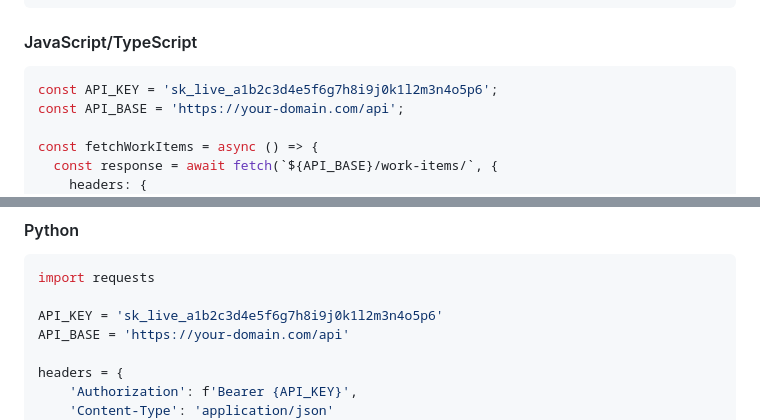
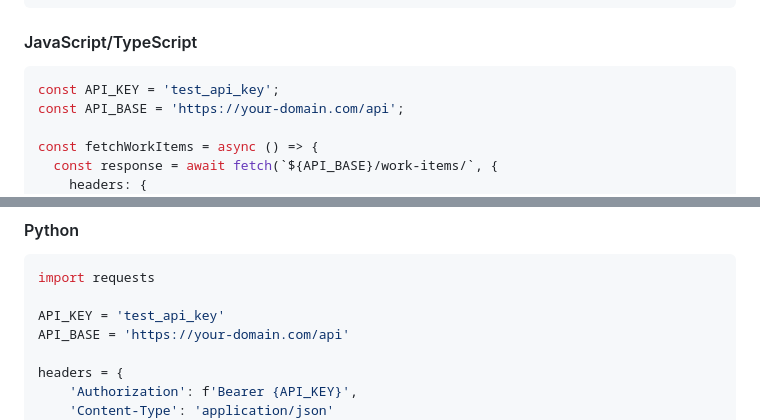
Before and after one commit to maisoneuv/repairshop, a Markdown page: docs/API_KEYS.md, 2 parts joined by grey strips. Rendered like a GitHub page.

````diff
--- a/docs/API_KEYS.md
+++ b/docs/API_KEYS.md
@@ -161,7 +161,7 @@ curl -X PATCH \
 
 #### JavaScript/TypeScript
 ```javascript
-const API_KEY = 'sk_live_a1b2c3d4e5f6g7h8i9j0k1l2m3n4o5p6';
+const API_KEY = 'test_api_key';
 const API_BASE = 'https://your-domain.com/api';
 
 const fetchWorkItems = async () => {
@@ -184,7 +184,7 @@ const fetchWorkItems = async () => {
 ```python
 import requests
 
-API_KEY = 'sk_live_a1b2c3d4e5f6g7h8i9j0k1l2m3n4o5p6'
+API_KEY = 'test_api_key'
 API_BASE = 'https://your-domain.com/api'
 
 headers = {
````
Also changed, not shown: other parts of docs/API_KEYS.md (+3 -3 lines).
